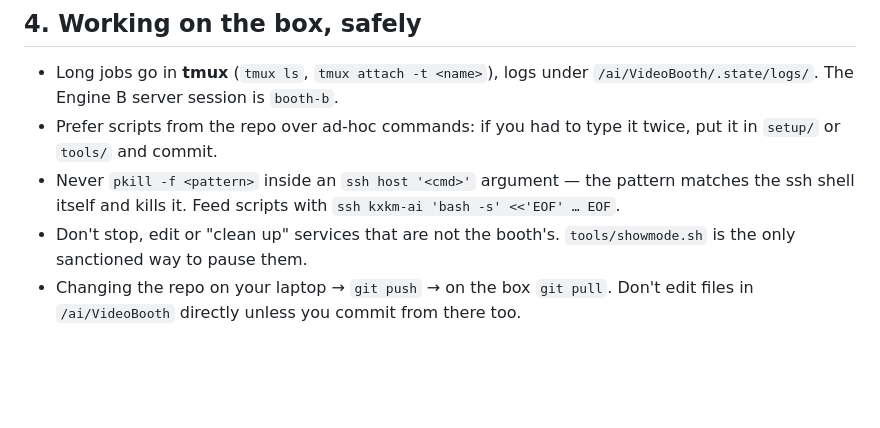
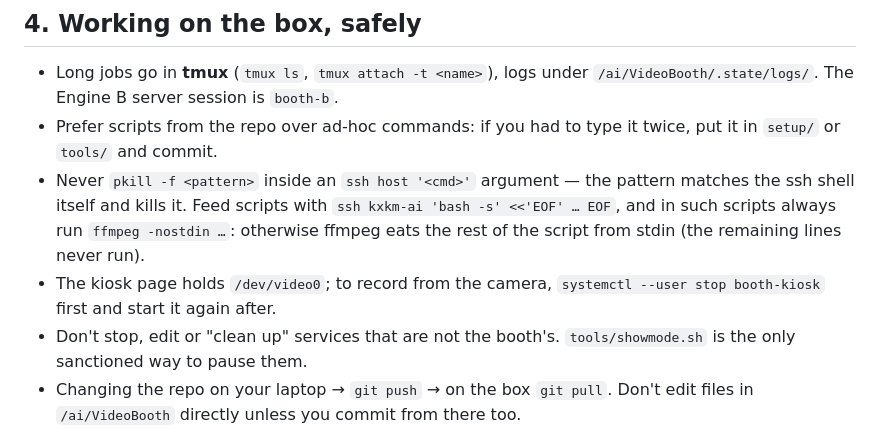
Before and after one commit to KomplexKapharnaum/VideoBooth, a Markdown page: docs/GETTING-STARTED.md, the part around the change. Rendered like a GitHub page; blank space fills up the shorter version.

Commit message:
GETTING-STARTED: ffmpeg -nostdin in stdin-fed scripts; the kiosk holds the camera
Co-Authored-By: Claude Fable 5.1 <noreply@anthropic.com>
Claude-Session: https://claude.ai/code/session_0148C8zbva6vsbZ1WLhFaA1m

```diff
--- a/docs/GETTING-STARTED.md
+++ b/docs/GETTING-STARTED.md
@@ -64,7 +64,11 @@ When you are done: `tools/showmode.sh off` gives the GPU back to the other tenan
 - Prefer scripts from the repo over ad-hoc commands: if you had to type it twice, put it in
   `setup/` or `tools/` and commit.
 - Never `pkill -f <pattern>` inside an `ssh host '<cmd>'` argument — the pattern matches the
-  ssh shell itself and kills it. Feed scripts with `ssh kxkm-ai 'bash -s' <<'EOF' … EOF`.
+  ssh shell itself and kills it. Feed scripts with `ssh kxkm-ai 'bash -s' <<'EOF' … EOF`, and in
+  such scripts always run `ffmpeg -nostdin …`: otherwise ffmpeg eats the rest of the script from
+  stdin (the remaining lines never run).
+- The kiosk page holds `/dev/video0`; to record from the camera, `systemctl --user stop
+  booth-kiosk` first and start it again after.
 - Don't stop, edit or "clean up" services that are not the booth's. `tools/showmode.sh`
   is the only sanctioned way to pause them.
 - Changing the repo on your laptop → `git push` → on the box `git pull`. Don't edit files in
```
